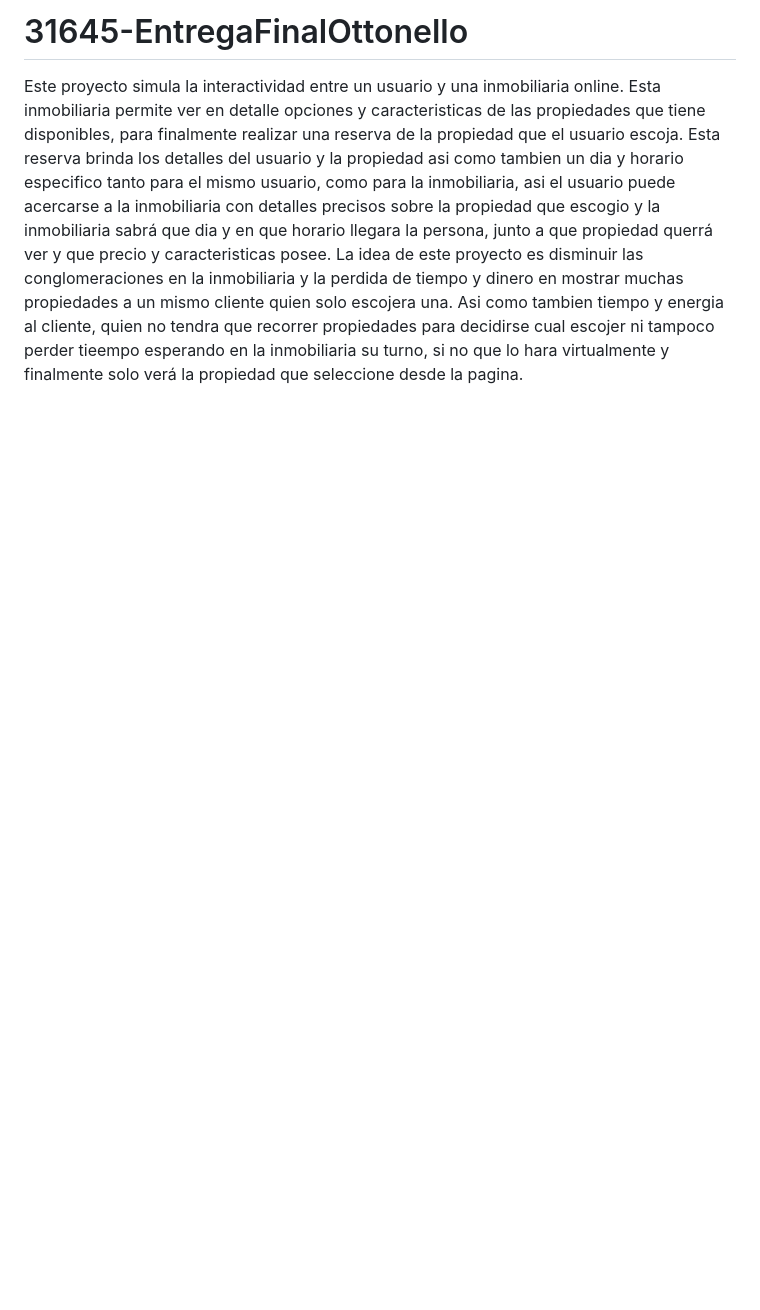
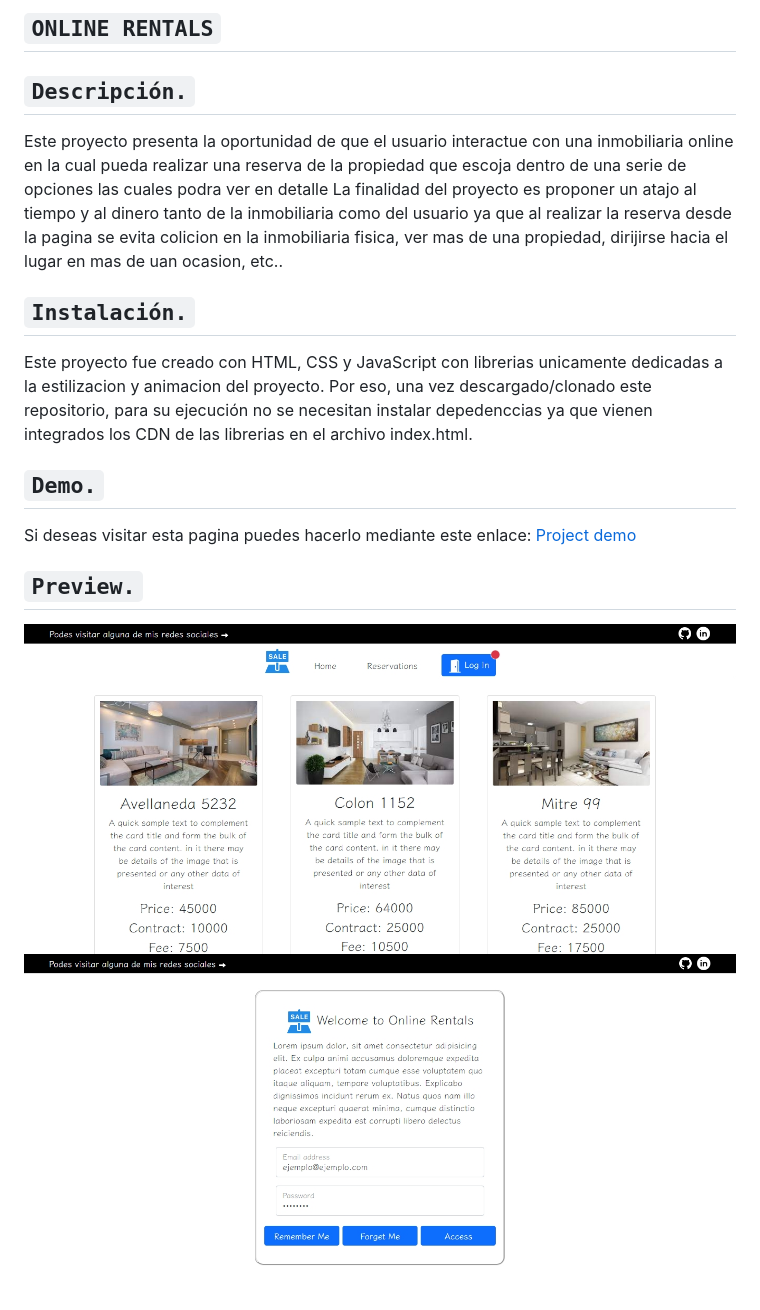
Before and after one commit to joseottonello/OnlineRentals, a Markdown page: README.md, the part around the change. GitHub-like rendering; pictures changed too: assets/form.png (added), assets/home.png (added); blank space fills up the shorter version.

```diff
--- a/README.md
+++ b/README.md
@@ -1,10 +1,16 @@
-# 31645-EntregaFinalOttonello
-Este proyecto simula la interactividad entre un usuario y una inmobiliaria online.
-Esta inmobiliaria permite ver en detalle opciones y caracteristicas de las propiedades que tiene disponibles, para finalmente realizar una reserva de la propiedad que
-el usuario escoja.
-Esta reserva brinda los detalles del usuario y la propiedad asi como tambien un dia y horario especifico tanto para el mismo usuario, como para la inmobiliaria, asi
-el usuario puede acercarse a la inmobiliaria con detalles precisos sobre la propiedad que escogio y la inmobiliaria sabrá que dia y en que horario llegara la persona,
-junto a que propiedad querrá ver y que precio y caracteristicas posee.
-La idea de este proyecto es disminuir las conglomeraciones en la inmobiliaria y la perdida de tiempo y dinero en mostrar muchas propiedades a un mismo cliente quien
-solo escojera una. Asi como tambien tiempo y energia al cliente, quien no tendra que recorrer propiedades para decidirse cual escojer ni tampoco perder tieempo esperando
-en la inmobiliaria su turno, si no que lo hara virtualmente y finalmente solo verá la propiedad que seleccione desde la pagina.
+## `ONLINE RENTALS`
+
+## `Descripción.`
+Este proyecto presenta la oportunidad de que el usuario interactue con una inmobiliaria online en la cual pueda realizar una reserva de la propiedad que escoja dentro de una serie de opciones las cuales podra ver en detalle
+La finalidad del proyecto es proponer un atajo al tiempo y al dinero tanto de la inmobiliaria como del usuario ya que al realizar la reserva desde la pagina se evita colicion en la inmobiliaria fisica, ver mas de una propiedad, dirijirse hacia el lugar en mas de uan ocasion, etc..
+
+## `Instalación.`
+
+Este proyecto fue creado con HTML, CSS y JavaScript con librerias unicamente dedicadas a la estilizacion y animacion del proyecto. Por eso, una vez descargado/clonado este repositorio, para su ejecución no se necesitan instalar depedenccias ya que vienen integrados los CDN de las librerias en el archivo index.html.
+
+## `Demo.`
+Si deseas visitar esta pagina puedes hacerlo mediante este enlace: [Project demo](https://ecommerce-vans-joseottonello.vercel.app/)
+
+## `Preview.`
+![](./assets/home.png)
+![](./assets/form.png)
```
Also changed, not shown: assets/favicon.png (deleted), assets/gif.gif (added), 6 other files.
